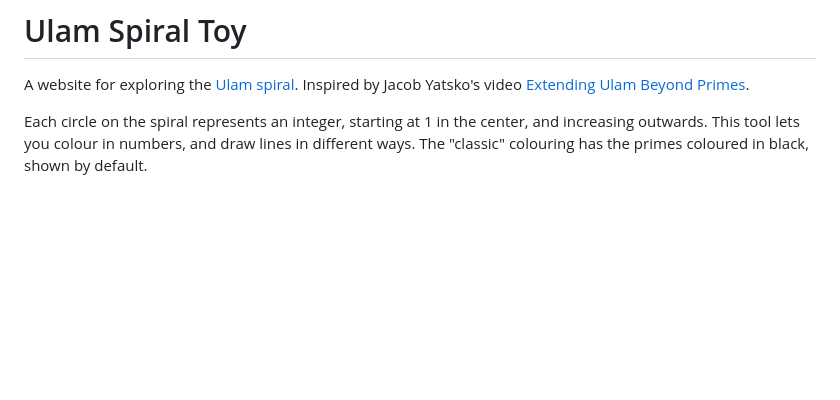
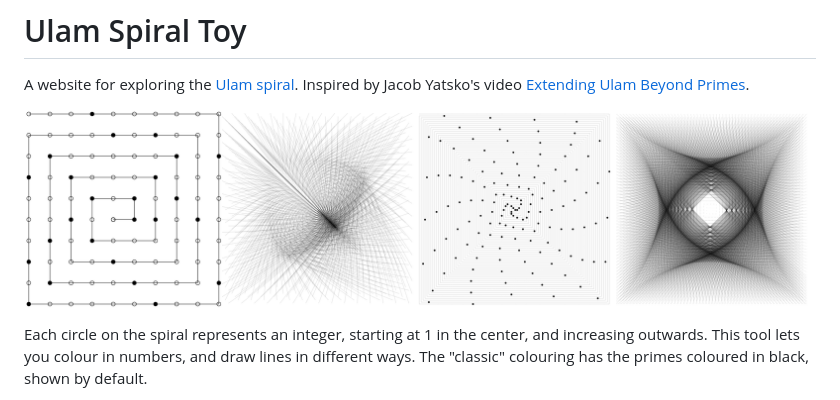
Before and after one commit to asemahle/ulam-spiral-toy, a Markdown page: README.md, the part around the change. Drawn GitHub-style; pictures changed too: screenshots.png (added); blank space fills up the shorter version.

Commit message:
add screenshot to readme

```diff
--- a/README.md
+++ b/README.md
@@ -4,6 +4,8 @@ A website for exploring the
 [Ulam spiral](https://en.wikipedia.org/wiki/Ulam_spiral).
 Inspired by Jacob Yatsko's video
 [Extending Ulam Beyond Primes](https://www.youtube.com/watch?v=inrYsAusfPg").
+
+![screenshots from the website](screenshots.png)
 
 Each circle on the spiral represents an integer, starting at 1 in the center,
 and increasing outwards.
```
